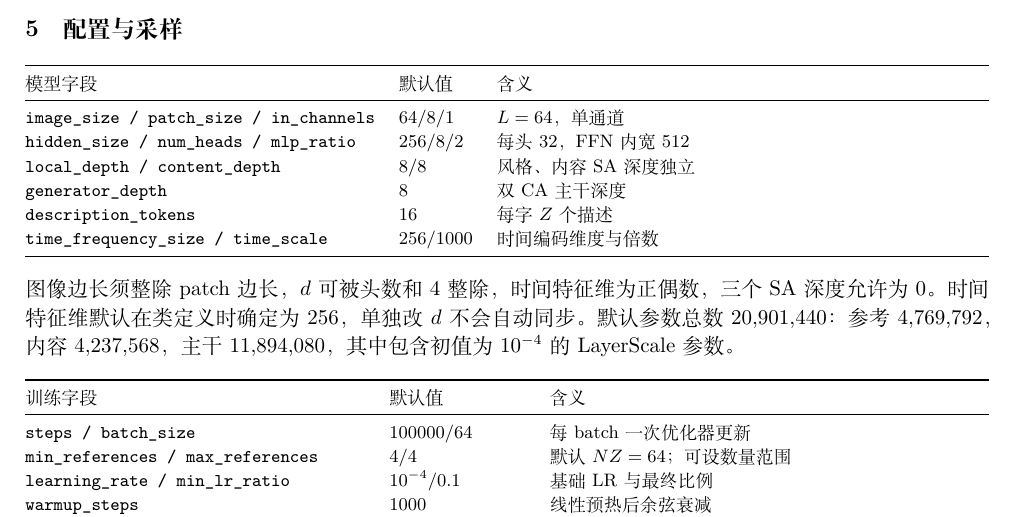
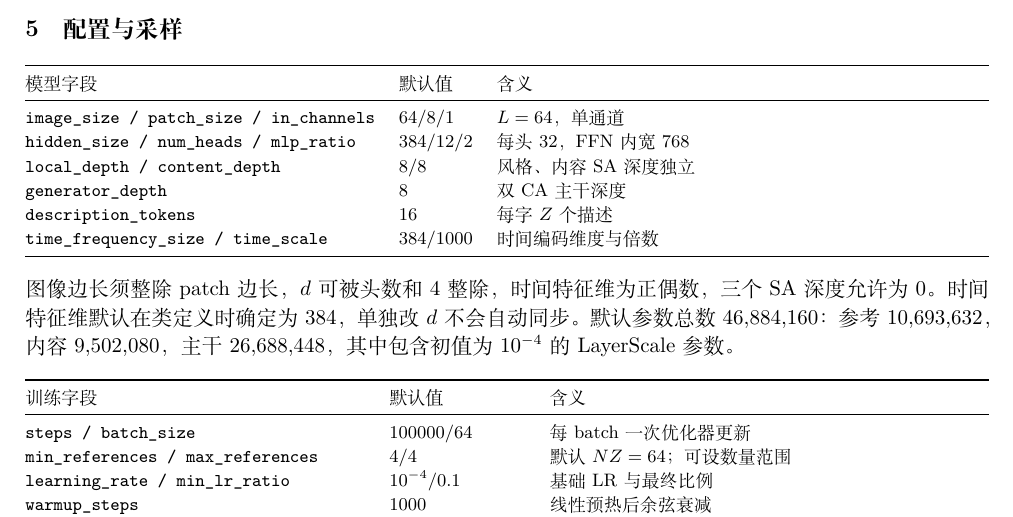
Before and after one commit to AnctSinps01/Characters, a LaTeX document (DiT-flow/readme/README.tex): part of page 4 of 4, cut so that both start at the same text. Compiled offline with XeLaTeX.

Commit message:
DiT-flow 仅加宽

```diff
--- a/DiT-flow/readme/README.tex
+++ b/DiT-flow/readme/README.tex
@@ -214,16 +214,16 @@ x_0&=\epsilon,\qquad x_t=(1-t)\epsilon+tH_\star,\qquad u=H_\star-\epsilon,\\
 模型字段 & 默认值 & 含义 \\
 \midrule
 \code{image_size / patch_size / in_channels} & $64/8/1$ & $L=64$，单通道 \\
-\code{hidden_size / num_heads / mlp_ratio} & $256/8/2$ & 每头 $32$，FFN 内宽 $512$ \\
+\code{hidden_size / num_heads / mlp_ratio} & $384/12/2$ & 每头 $32$，FFN 内宽 $768$ \\
 \code{local_depth / content_depth} & $8/8$ & 风格、内容 SA 深度独立 \\
 \code{generator_depth} & $8$ & 双 CA 主干深度 \\
 \code{description_tokens} & $16$ & 每字 $Z$ 个描述 \\
-\code{time_frequency_size / time_scale} & $256/1000$ & 时间编码维度与倍数 \\
+\code{time_frequency_size / time_scale} & $384/1000$ & 时间编码维度与倍数 \\
 \bottomrule
 \end{tabularx}\end{center}
 图像边长须整除 patch 边长，$d$ 可被头数和 $4$ 整除，时间特征维为正偶数，三个 SA 深度允许为 $0$。
-时间特征维默认在类定义时确定为 $256$，单独改 $d$ 不会自动同步。
-默认参数总数 $20{,}901{,}440$：参考 $4{,}769{,}792$，内容 $4{,}237{,}568$，主干 $11{,}894{,}080$，其中包含初值为 $10^{-4}$ 的 LayerScale 参数。
+时间特征维默认在类定义时确定为 $384$，单独改 $d$ 不会自动同步。
+默认参数总数 $46{,}884{,}160$：参考 $10{,}693{,}632$，内容 $9{,}502{,}080$，主干 $26{,}688{,}448$，其中包含初值为 $10^{-4}$ 的 LayerScale 参数。
 
 \begin{center}\small
 \begin{tabularx}{\linewidth}{@{}l l X@{}}
```
Also changed, not shown: DiT-flow/README.md, DiT-flow/readme/README.pdf, 1 other file.
